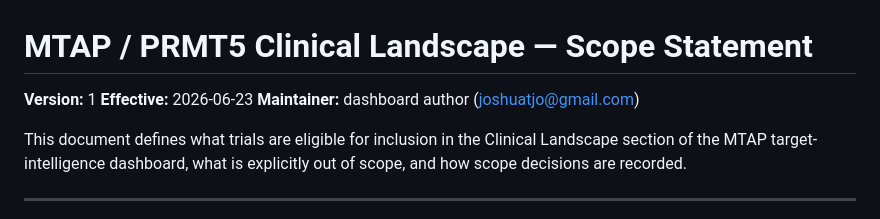
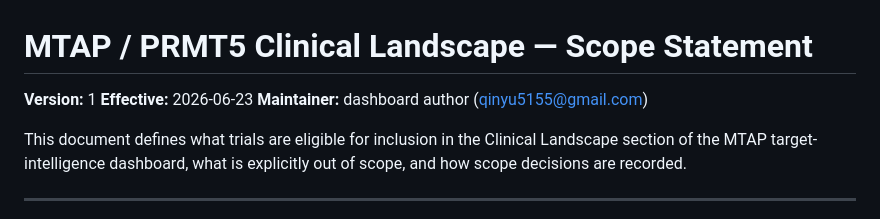
Before and after one commit to Qin-tjo/mtap-intel, a Markdown page: audit/scope.md, the part around the change. GitHub-like rendering.

Commit message:
audit: update maintainer email in scope.md

```diff
--- a/audit/scope.md
+++ b/audit/scope.md
@@ -2,7 +2,7 @@
 
 **Version:** 1
 **Effective:** 2026-06-23
-**Maintainer:** dashboard author (joshuatjo@gmail.com)
+**Maintainer:** dashboard author (qinyu5155@gmail.com)
 
 This document defines what trials are eligible for inclusion in the Clinical Landscape section of the MTAP target-intelligence dashboard, what is explicitly out of scope, and how scope decisions are recorded.
 
```
